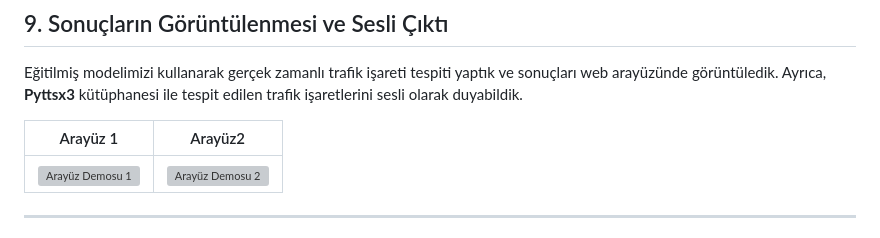
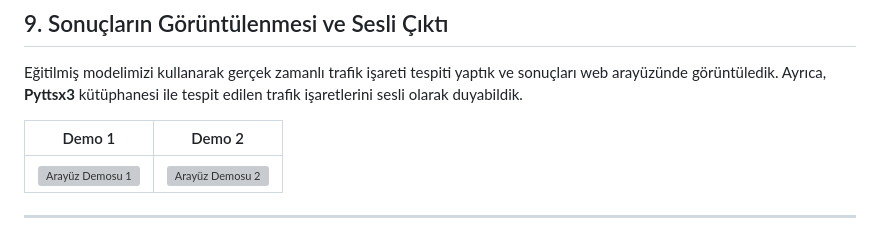
Before and after one commit to can61cebi/TrafficSignRecognition, a Markdown page: Readme.MD, the part around the change. Rendered like a GitHub page; grey boxes are pictures that could not be loaded.

Commit message:
düzenleme: Readme.MD imla düzeltmesi

```diff
--- a/Readme.MD
+++ b/Readme.MD
@@ -430,8 +430,8 @@ YoloV5 modelinin eğitimi tamamlandıktan sonra, modelin hem eğitim hem de doğ
 Eğitilmiş modelimizi kullanarak gerçek zamanlı trafik işareti tespiti yaptık ve sonuçları web arayüzünde görüntüledik. Ayrıca, **Pyttsx3** kütüphanesi ile tespit edilen trafik işaretlerini sesli olarak duyabildik.
 
 
-| Arayüz 1                                                                     | Arayüz2                                                                |
-|------------------------------------------------------------------------------|------------------------------------------------------------------------|
+| Demo 1                                                                 | Demo 2                                                                |
+|------------------------------------------------------------------------|-----------------------------------------------------------------------|
 | <img src="presentation/sonuc1.png" alt="Arayüz Demosu 1" width="300"/> | <img src="presentation/sonuc2.png" alt="Arayüz Demosu 2" width="300"/> |
 
 ---
```
